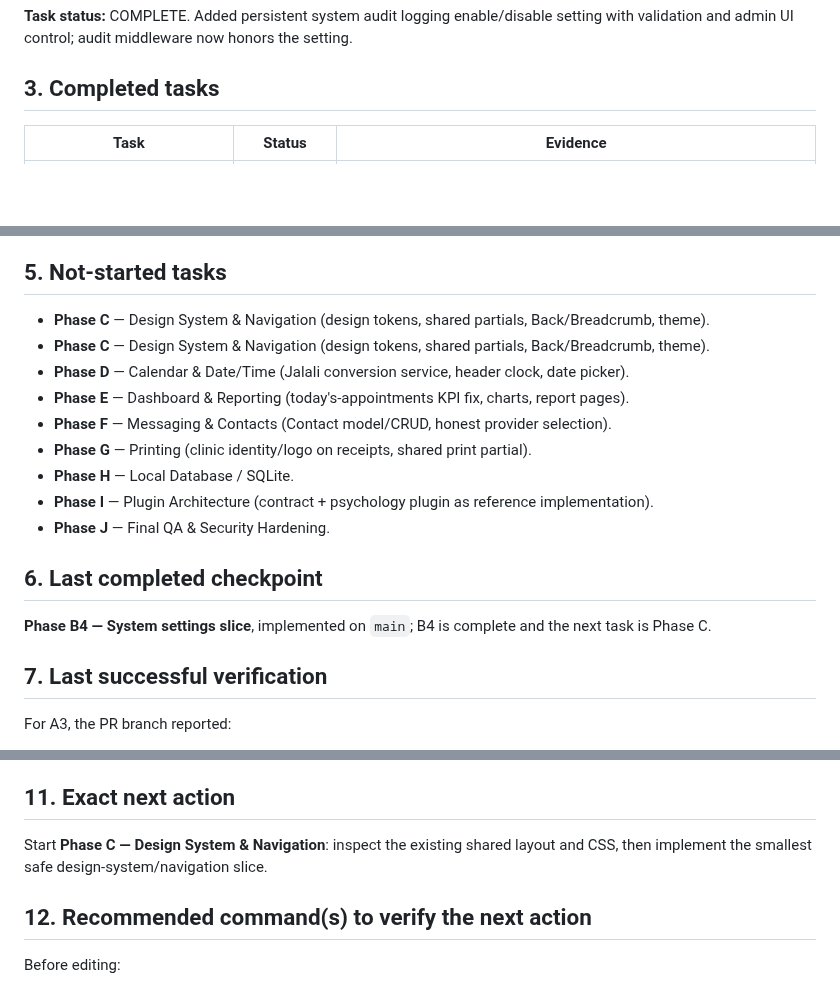
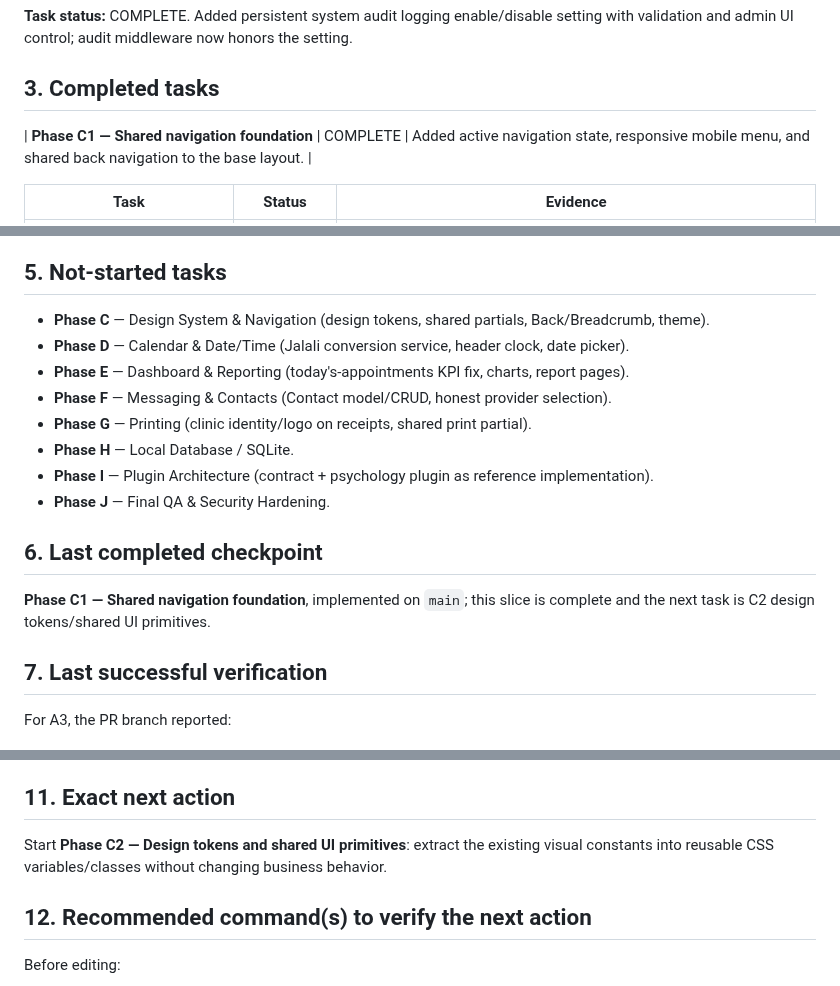
Before and after one commit to kokoosabzi/ClinicCore, a Markdown page: HELP/DEVELOPMENT/PROGRESS.md, 3 parts joined by grey strips. Drawn GitHub-style; blank space fills up the shorter version.

Commit message:
Update progress after Phase C1

```diff
--- a/HELP/DEVELOPMENT/PROGRESS.md
+++ b/HELP/DEVELOPMENT/PROGRESS.md
@@ -24,6 +24,8 @@ A1, A2, A3, A4, B1, B2, and B3 are complete. B4 is the next task within Phase B.
 
 ## 3. Completed tasks
 
+| **Phase C1 — Shared navigation foundation** | COMPLETE | Added active navigation state, responsive mobile menu, and shared back navigation to the base layout. |
+
 | Task | Status | Evidence |
 |---|---|---|
 | Repository inspection against `AGENTS.md` + development specs | COMPLETE | Gap Analysis delivered (20-section document + phased plan), based on a full read of `app/`, `alembic/`, `tests/`, `HELP/`, and a live `python -m compileall app` + `pytest` run (3/3 passed) on commit `e46d5c24`. |
@@ -43,7 +45,6 @@ None.
 ## 5. Not-started tasks
 
 - **Phase C** — Design System & Navigation (design tokens, shared partials, Back/Breadcrumb, theme).
-- **Phase C** — Design System & Navigation (design tokens, shared partials, Back/Breadcrumb, theme).
 - **Phase D** — Calendar & Date/Time (Jalali conversion service, header clock, date picker).
 - **Phase E** — Dashboard & Reporting (today's-appointments KPI fix, charts, report pages).
 - **Phase F** — Messaging & Contacts (Contact model/CRUD, honest provider selection).
@@ -54,7 +55,7 @@ None.
 
 ## 6. Last completed checkpoint
 
-**Phase B4 — System settings slice**, implemented on `main`; B4 is complete and the next task is Phase C.
+**Phase C1 — Shared navigation foundation**, implemented on `main`; this slice is complete and the next task is C2 design tokens/shared UI primitives.
 
 ## 7. Last successful verification
 
@@ -106,7 +107,7 @@ This continuity update changes:
 
 ## 11. Exact next action
 
-Start **Phase C — Design System & Navigation**: inspect the existing shared layout and CSS, then implement the smallest safe design-system/navigation slice.
+Start **Phase C2 — Design tokens and shared UI primitives**: extract the existing visual constants into reusable CSS variables/classes without changing business behavior.
 
 ## 12. Recommended command(s) to verify the next action
 
```
